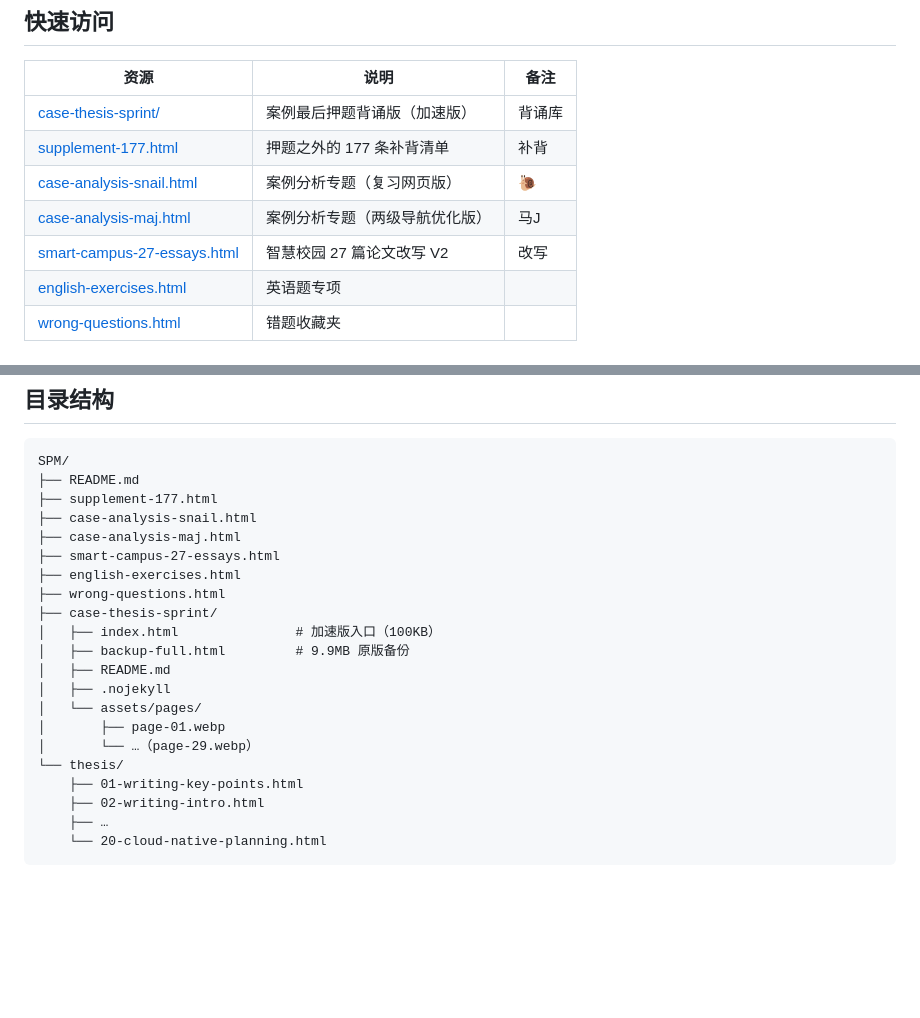
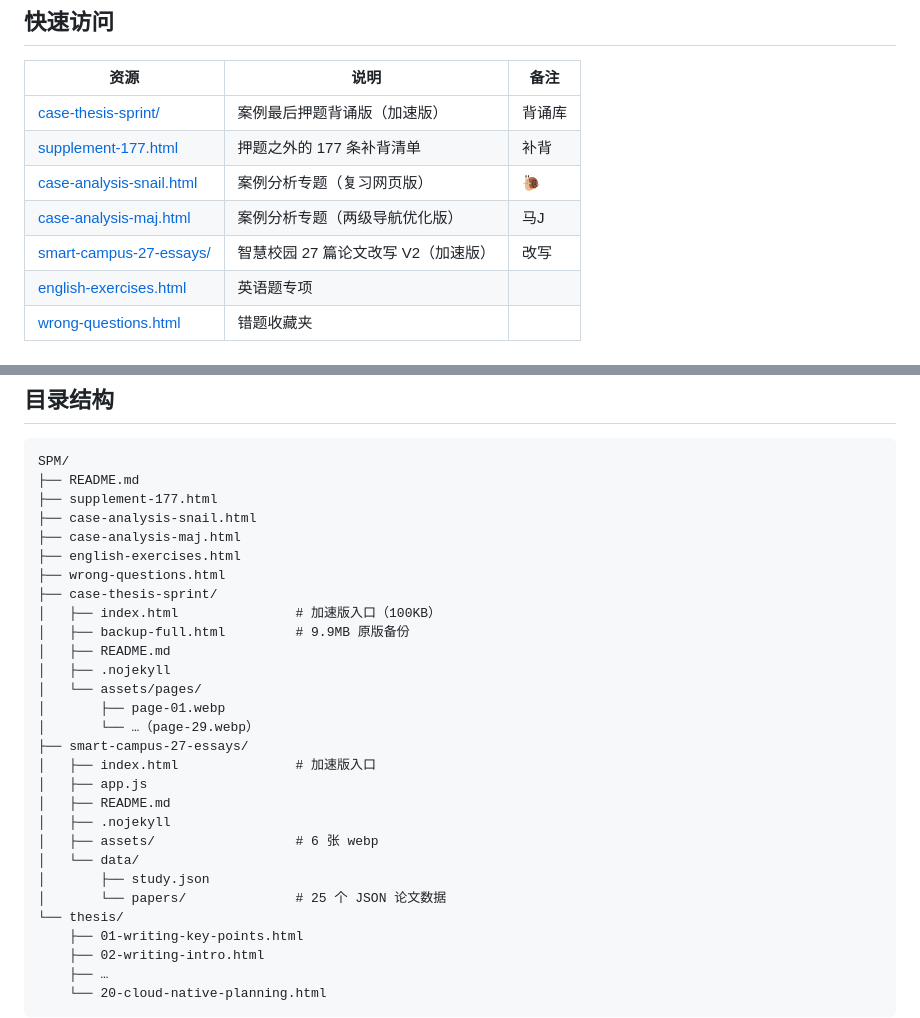
Before and after one commit to Wiktoria-999/Wiktoria-999.github.io, a Markdown page: README.md, 2 parts joined by grey strips. Rendered like a GitHub page; blank space fills up the shorter version.

Commit message:
更新 README 链接与目录结构

```diff
--- a/README.md
+++ b/README.md
@@ -12,7 +12,7 @@
 | [supplement-177.html](supplement-177.html) | 押题之外的 177 条补背清单 | 补背 |
 | [case-analysis-snail.html](case-analysis-snail.html) | 案例分析专题（复习网页版） | 🐌 |
 | [case-analysis-maj.html](case-analysis-maj.html) | 案例分析专题（两级导航优化版） | 马J |
-| [smart-campus-27-essays.html](smart-campus-27-essays.html) | 智慧校园 27 篇论文改写 V2 | 改写 |
+| [smart-campus-27-essays/](smart-campus-27-essays/) | 智慧校园 27 篇论文改写 V2（加速版） | 改写 |
 | [english-exercises.html](english-exercises.html) | 英语题专项 | |
 | [wrong-questions.html](wrong-questions.html) | 错题收藏夹 | |
 
@@ -67,7 +67,6 @@ SPM/
 ├── supplement-177.html
 ├── case-analysis-snail.html
 ├── case-analysis-maj.html
-├── smart-campus-27-essays.html
 ├── english-exercises.html
 ├── wrong-questions.html
 ├── case-thesis-sprint/
@@ -78,6 +77,15 @@ SPM/
 │   └── assets/pages/
 │       ├── page-01.webp
 │       └── …（page-29.webp）
+├── smart-campus-27-essays/
+│   ├── index.html               # 加速版入口
+│   ├── app.js
+│   ├── README.md
+│   ├── .nojekyll
+│   ├── assets/                  # 6 张 webp
+│   └── data/
+│       ├── study.json
+│       └── papers/              # 25 个 JSON 论文数据
 └── thesis/
     ├── 01-writing-key-points.html
     ├── 02-writing-intro.html
```
